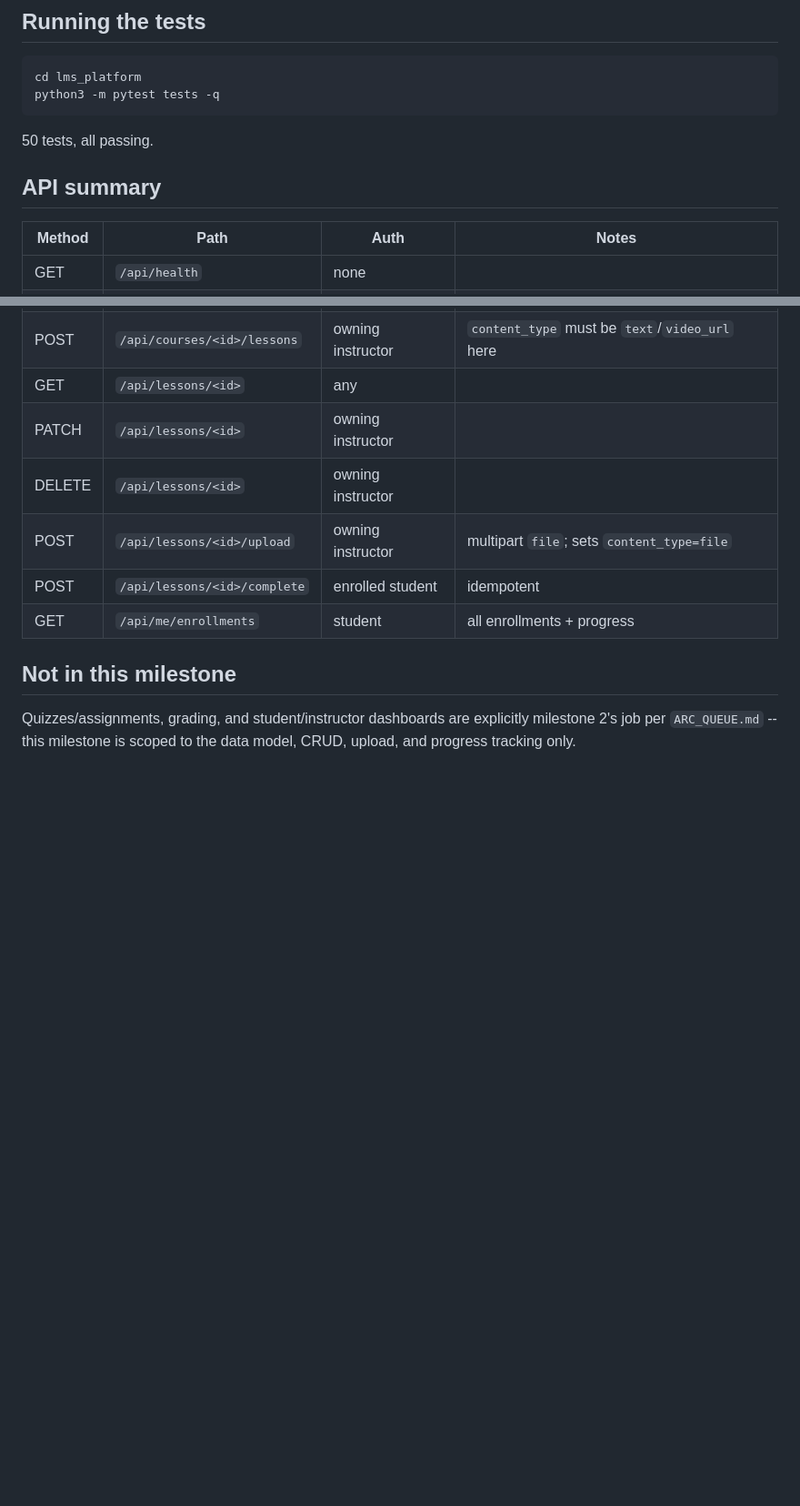
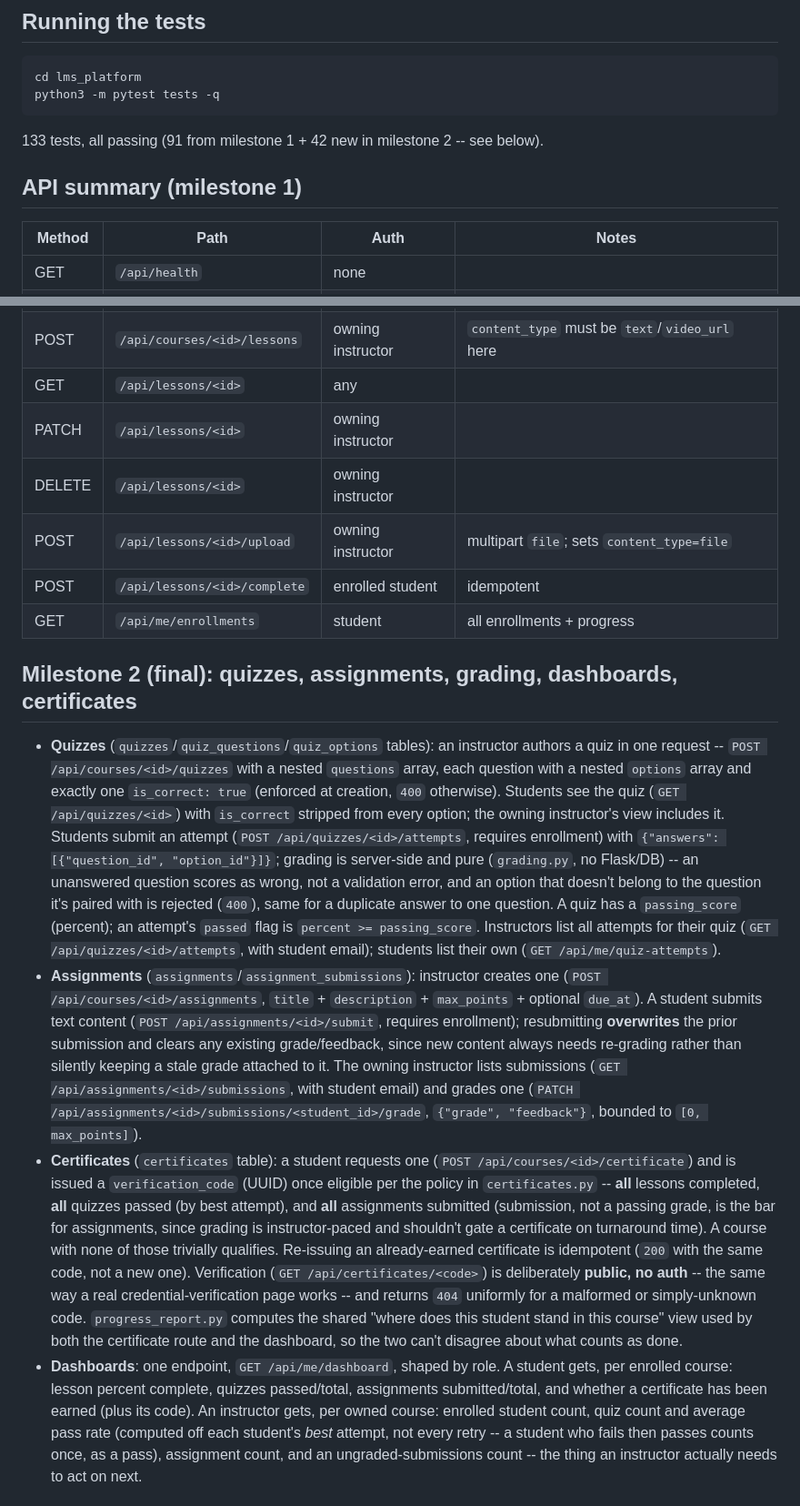
Before and after one commit to usmanwajid09/daily-builds, a Markdown page: lms_platform/README.md, 2 parts joined by grey strips. Shown at 91% size. GitHub-like rendering; blank space fills up the shorter version.

Commit message:
lms-platform milestone 2: README
Documents quizzes, assignments, certificates, and the role-aware
dashboard; updates the test count (133) and splits the API summary
table into milestone 1 / milestone 2 sections.

````diff
--- a/lms_platform/README.md
+++ b/lms_platform/README.md
@@ -83,9 +83,10 @@ cd lms_platform
 python3 -m pytest tests -q
 ```
 
-50 tests, all passing.
+133 tests, all passing (91 from milestone 1 + 42 new in milestone 2 --
+see below).
 
-## API summary
+## API summary (milestone 1)
 
 | Method | Path                             | Auth              | Notes |
 |--------|-----------------------------------|-------------------|-------|
@@ -108,8 +109,61 @@ python3 -m pytest tests -q
 | POST   | `/api/lessons/<id>/complete`       | enrolled student  | idempotent |
 | GET    | `/api/me/enrollments`              | student           | all enrollments + progress |
 
-## Not in this milestone
+## Milestone 2 (final): quizzes, assignments, grading, dashboards, certificates
 
-Quizzes/assignments, grading, and student/instructor dashboards are
-explicitly milestone 2's job per `ARC_QUEUE.md` -- this milestone is
-scoped to the data model, CRUD, upload, and progress tracking only.
+- **Quizzes** (`quizzes`/`quiz_questions`/`quiz_options` tables): an
+  instructor authors a quiz in one request --
+  `POST /api/courses/<id>/quizzes` with a nested `questions` array,
+  each question with a nested `options` array and exactly one
+  `is_correct: true` (enforced at creation, `400` otherwise). Students
+  see the quiz (`GET /api/quizzes/<id>`) with `is_correct` stripped
+  from every option; the owning instructor's view includes it.
+  Students submit an attempt (`POST /api/quizzes/<id>/attempts`,
+  requires enrollment) with `{"answers": [{"question_id",
+  "option_id"}]}`; grading is server-side and pure (`grading.py`,
+  no Flask/DB) -- an unanswered question scores as wrong, not a
+  validation error, and an option that doesn't belong to the question
+  it's paired with is rejected (`400`), same for a duplicate answer to
+  one question. A quiz has a `passing_score` (percent); an attempt's
+  `passed` flag is `percent >= passing_score`. Instructors list all
+  attempts for their quiz (`GET /api/quizzes/<id>/attempts`, with
+  student email); students list their own
+  (`GET /api/me/quiz-attempts`).
+- **Assignments** (`assignments`/`assignment_submissions`): instructor
+  creates one (`POST /api/courses/<id>/assignments`, `title` +
+  `description` + `max_points` + optional `due_at`). A student submits
+  text content (`POST /api/assignments/<id>/submit`, requires
+  enrollment); resubmitting **overwrites** the prior submission and
+  clears any existing grade/feedback, since new content always needs
+  re-grading rather than silently keeping a stale grade attached to it.
+  The owning instructor lists submissions
+  (`GET /api/assignments/<id>/submissions`, with student email) and
+  grades one (`PATCH
+  /api/assignments/<id>/submissions/<student_id>/grade`,
+  `{"grade", "feedback"}`, bounded to `[0, max_points]`).
+- **Certificates** (`certificates` table): a student requests one
+  (`POST /api/courses/<id>/certificate`) and is issued a
+  `verification_code` (UUID) once eligible per the policy in
+  `certificates.py` -- **all** lessons completed, **all** quizzes
+  passed (by best attempt), and **all** assignments submitted
+  (submission, not a passing grade, is the bar for assignments, since
+  grading is instructor-paced and shouldn't gate a certificate on
+  turnaround time). A course with none of those trivially qualifies.
+  Re-issuing an already-earned certificate is idempotent (`200` with
+  the same code, not a new one). Verification
+  (`GET /api/certificates/<code>`) is deliberately **public, no
+  auth** -- the same way a real credential-verification page works --
+  and returns `404` uniformly for a malformed or simply-unknown code.
+  `progress_report.py` computes the shared "where does this student
+  stand in this course" view used by both the certificate route and
+  the dashboard, so the two can't disagree about what counts as done.
+- **Dashboards**: one endpoint, `GET /api/me/dashboard`, shaped by
+  role. A student gets, per enrolled course: lesson percent complete,
+  quizzes passed/total, assignments submitted/total, and whether a
+  certificate has been earned (plus its code). An instructor gets, per
+  owned course: enrolled student count, quiz count and average
+  pass rate (computed off each student's *best* attempt, not every
+  retry -- a student who fails then passes counts once, as a pass),
+  assignment count, and an ungraded-submissions count -- the thing an
+  instructor actually needs to act on next.
+
````
Also changed, not shown: other parts of lms_platform/README.md (+26 -0 lines).
